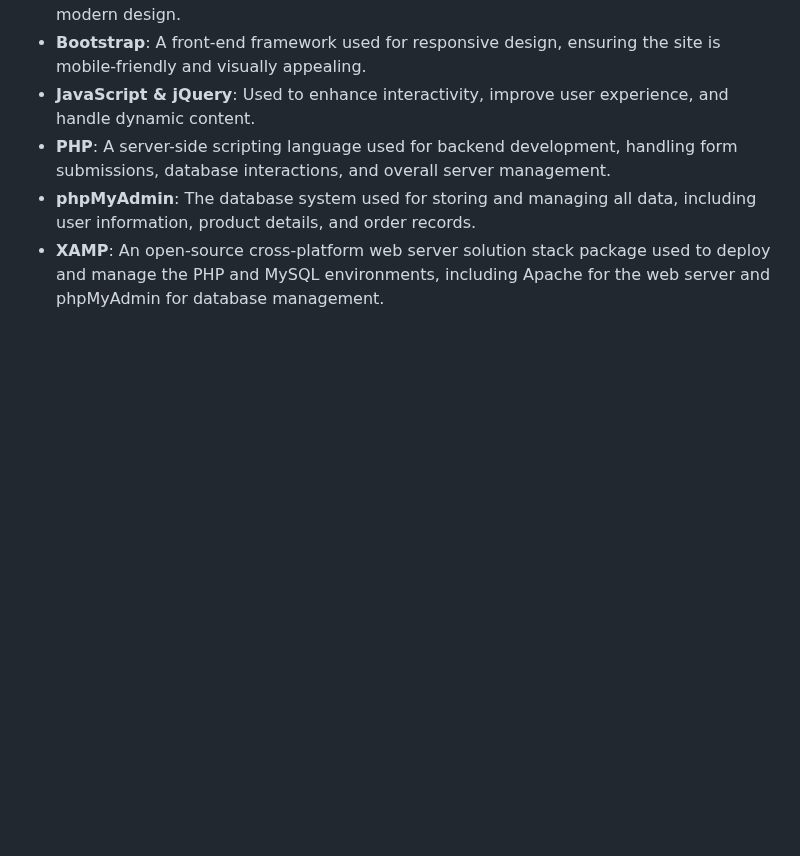
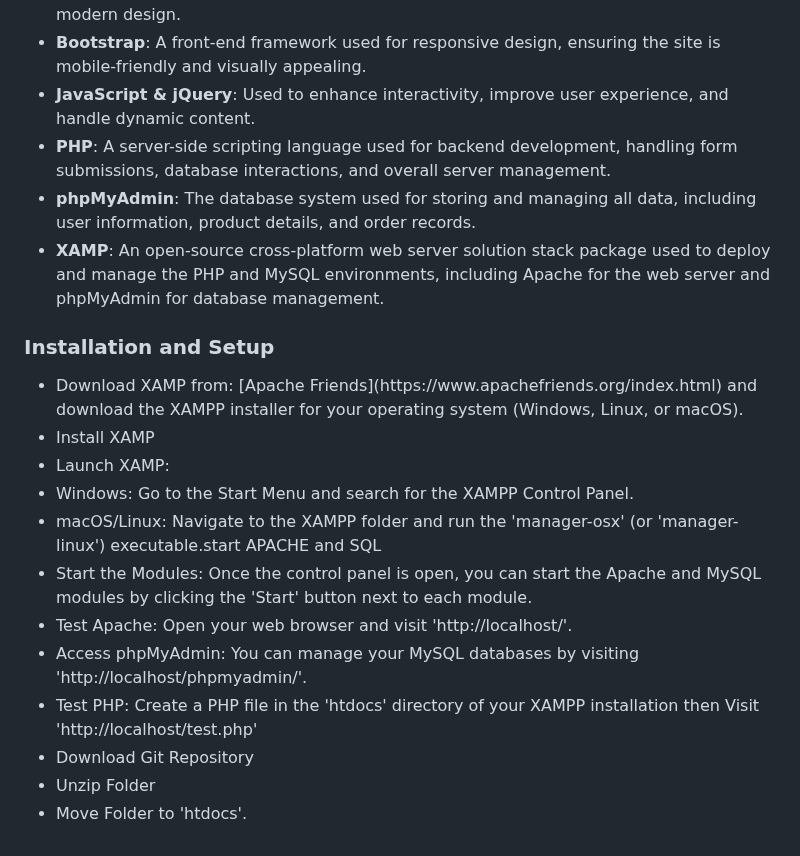
Before and after one commit to Avida2C/Funzies, a Markdown page: README.md, the part around the change. GitHub-like rendering; blank space fills up the shorter version.

```diff
--- a/README.md
+++ b/README.md
@@ -70,3 +70,19 @@
   <li><b>phpMyAdmin</b>: The database system used for storing and managing all data, including user information, product details, and order records.</li>
   <li><b>XAMP</b>: An open-source cross-platform web server solution stack package used to deploy and manage the PHP and MySQL environments, including Apache for the web server and phpMyAdmin for database management.</li>
 </ul>
+
+<h3>Installation and Setup</h3>
+<ul>
+  <li>Download XAMP from: [Apache Friends](https://www.apachefriends.org/index.html) and download the XAMPP installer for your operating system (Windows, Linux, or macOS).
+  <li>Install XAMP</li>
+  <li>Launch XAMP:
+    <li>Windows: Go to the Start Menu and search for the XAMPP Control Panel.</li>
+    <li>macOS/Linux: Navigate to the XAMPP folder and run the 'manager-osx' (or 'manager-linux') executable.start APACHE and SQL</li>
+    <li>Start the Modules: Once the control panel is open, you can start the Apache and MySQL modules by clicking the 'Start' button next to each module.</li>
+    <li>Test Apache: Open your web browser and visit 'http://localhost/'.</li>
+    <li>Access phpMyAdmin: You can manage your MySQL databases by visiting 'http://localhost/phpmyadmin/'.</li>
+    <li>Test PHP: Create a PHP file in the 'htdocs' directory of your XAMPP installation then Visit 'http://localhost/test.php'</li>
+    <li>Download Git Repository</li>
+    <li>Unzip Folder</li>
+    <li>Move Folder to 'htdocs'. </li>
+</ul>
```
